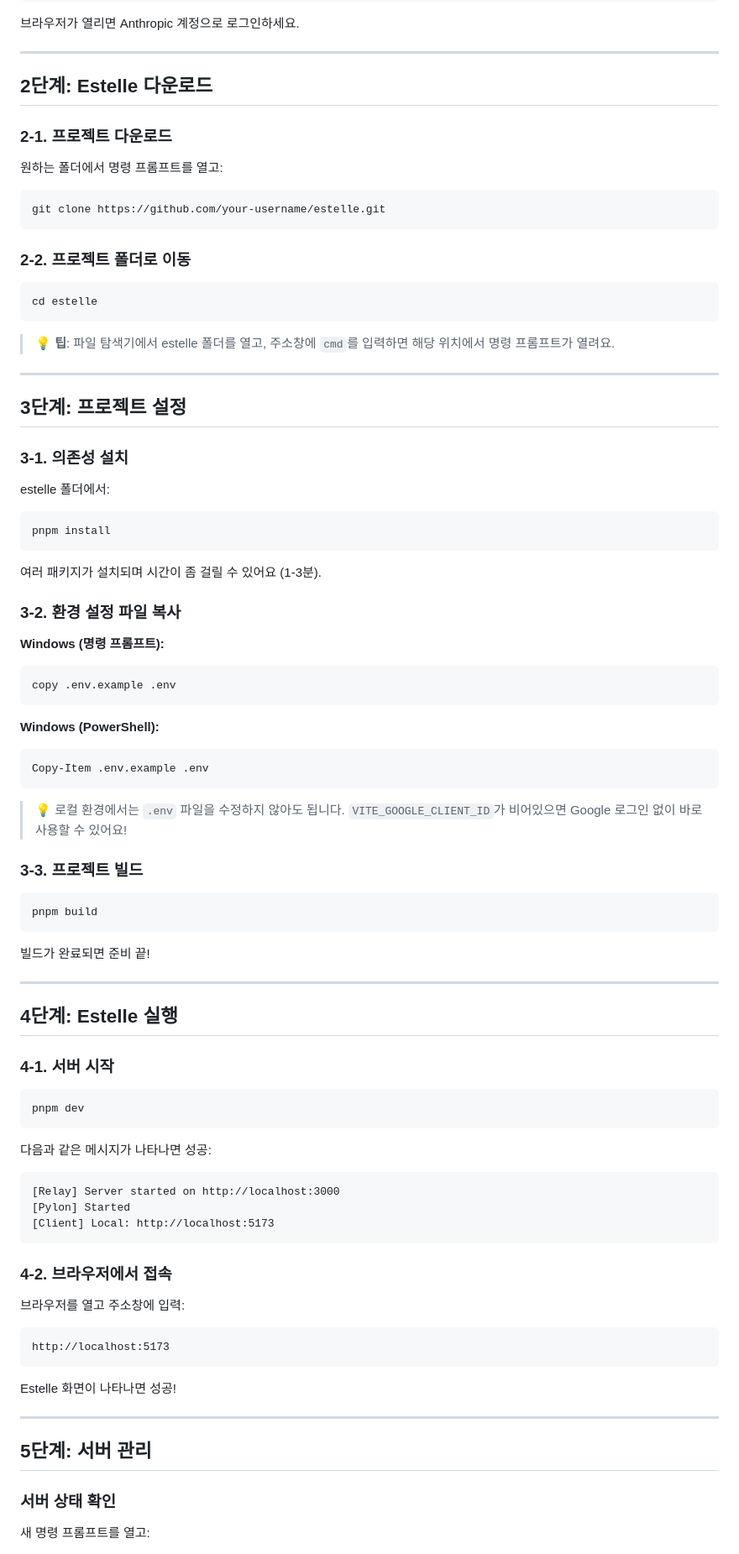
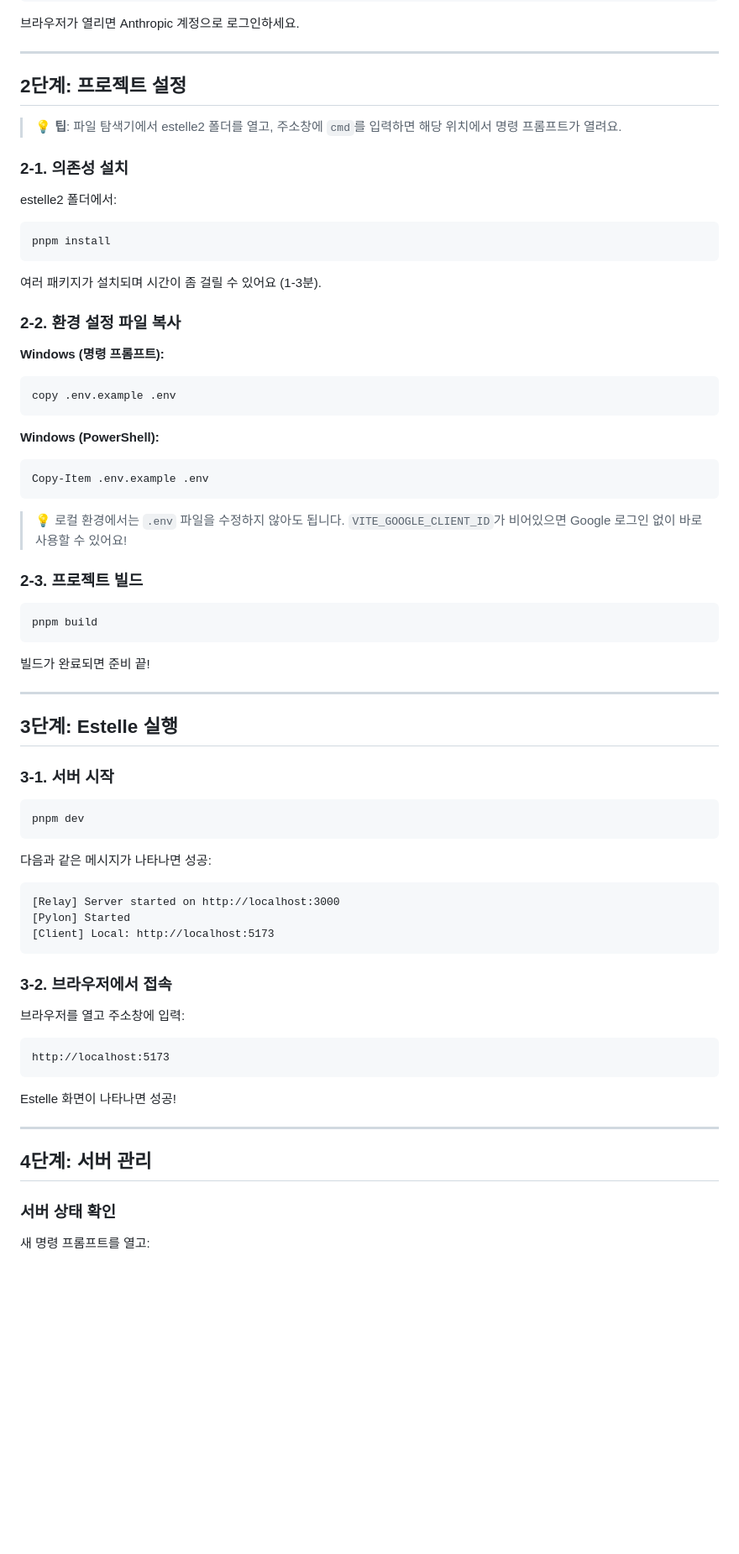
Before and after one commit to sirgrey8209/estelle2, a Markdown page: doc/deploy-local.md, the part around one of its changes. Shown at 84% size. GitHub-like rendering; blank space fills up the shorter version.

````diff
--- a/doc/deploy-local.md
+++ b/doc/deploy-local.md
@@ -108,31 +108,13 @@ claude login
 
 ---
 
-## 2단계: Estelle 다운로드
+## 2단계: 프로젝트 설정
 
-### 2-1. 프로젝트 다운로드
+> 💡 **팁**: 파일 탐색기에서 estelle2 폴더를 열고, 주소창에 `cmd`를 입력하면 해당 위치에서 명령 프롬프트가 열려요.
 
-원하는 폴더에서 명령 프롬프트를 열고:
+### 2-1. 의존성 설치
 
-```bash
-git clone https://github.com/your-username/estelle.git
-```
-
-### 2-2. 프로젝트 폴더로 이동
-
-```bash
-cd estelle
-```
-
-> 💡 **팁**: 파일 탐색기에서 estelle 폴더를 열고, 주소창에 `cmd`를 입력하면 해당 위치에서 명령 프롬프트가 열려요.
-
----
-
-## 3단계: 프로젝트 설정
-
-### 3-1. 의존성 설치
-
-estelle 폴더에서:
+estelle2 폴더에서:
 
 ```bash
 pnpm install
@@ -140,7 +122,7 @@ pnpm install
 
 여러 패키지가 설치되며 시간이 좀 걸릴 수 있어요 (1-3분).
 
-### 3-2. 환경 설정 파일 복사
+### 2-2. 환경 설정 파일 복사
 
 **Windows (명령 프롬프트):**
 ```bash
@@ -154,7 +136,7 @@ Copy-Item .env.example .env
 
 > 💡 로컬 환경에서는 `.env` 파일을 수정하지 않아도 됩니다. `VITE_GOOGLE_CLIENT_ID`가 비어있으면 Google 로그인 없이 바로 사용할 수 있어요!
 
-### 3-3. 프로젝트 빌드
+### 2-3. 프로젝트 빌드
 
 ```bash
 pnpm build
@@ -164,9 +146,9 @@ pnpm build
 
 ---
 
-## 4단계: Estelle 실행
+## 3단계: Estelle 실행
 
-### 4-1. 서버 시작
+### 3-1. 서버 시작
 
 ```bash
 pnpm dev
@@ -180,7 +162,7 @@ pnpm dev
 [Client] Local: http://localhost:5173
 ```
 
-### 4-2. 브라우저에서 접속
+### 3-2. 브라우저에서 접속
 
 브라우저를 열고 주소창에 입력:
 
@@ -192,7 +174,7 @@ Estelle 화면이 나타나면 성공!
 
 ---
 
-## 5단계: 서버 관리
+## 4단계: 서버 관리
 
 ### 서버 상태 확인
 
````
Also changed, not shown: other parts of doc/deploy-local.md (+4 -4 lines), README.md (+3 -3 lines), doc/deploy-remote.md (+3 -11 lines).
